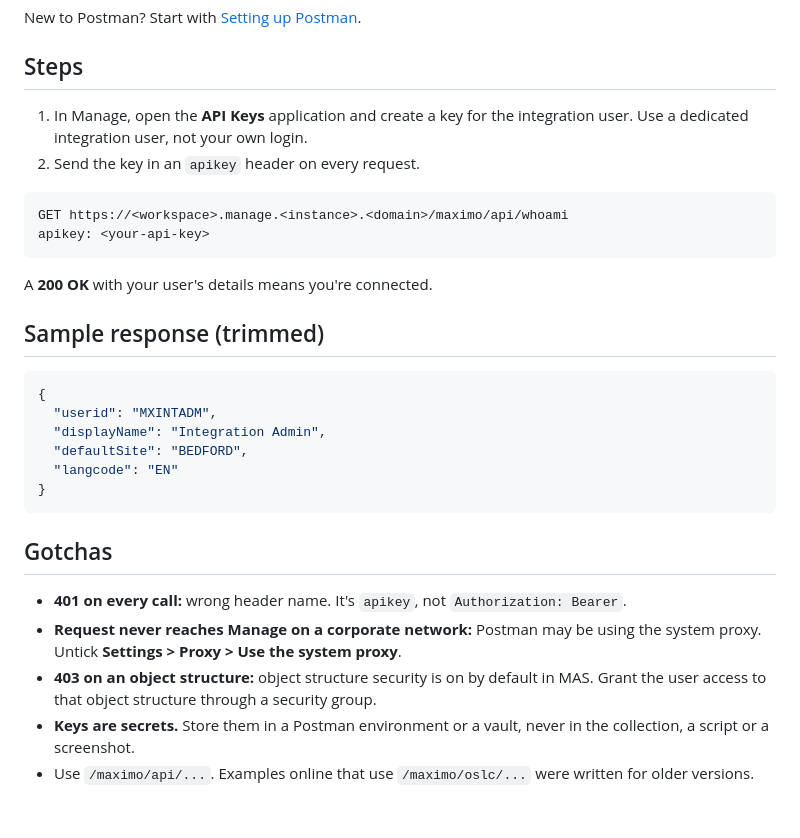
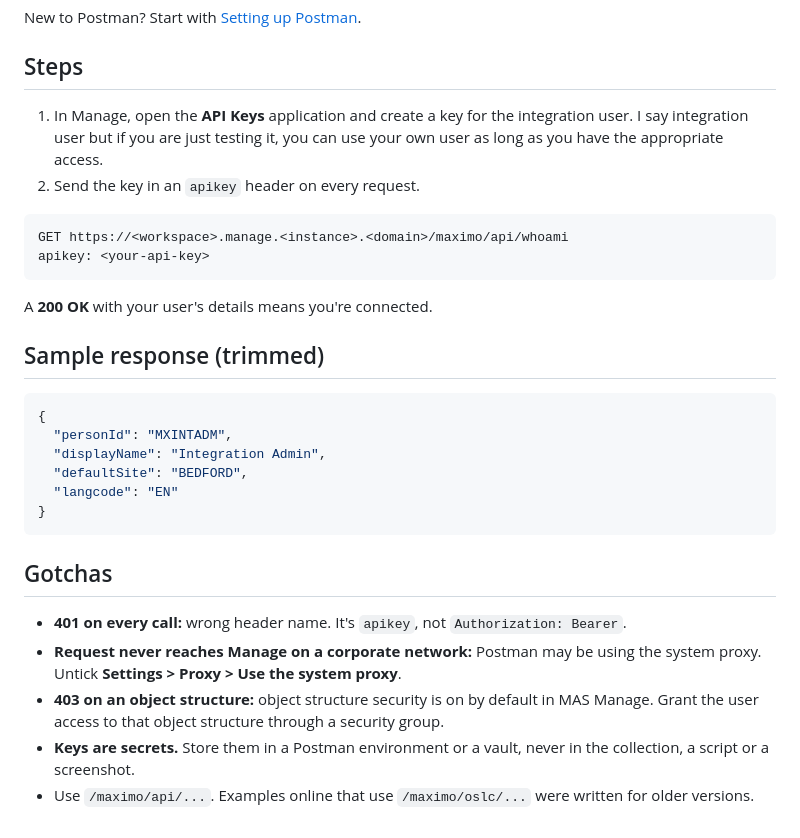
Before and after one commit to fmscor/maximo-api-cookbook, a Markdown page: recipes/01-authentication.md, the part around the change. GitHub-like rendering.

Commit message:
updated recipe 01 and created images folder

````diff
--- a/recipes/01-authentication.md
+++ b/recipes/01-authentication.md
@@ -8,7 +8,7 @@ New to Postman? Start with [Setting up Postman](../docs/setting-up-postman.md).
 
 ## Steps
 
-1. In Manage, open the **API Keys** application and create a key for the integration user. Use a dedicated integration user, not your own login.
+1. In Manage, open the **API Keys** application and create a key for the integration user. I say integration user but if you are just testing it, you can use your own user as long as you have the appropriate access.
 2. Send the key in an `apikey` header on every request.
 
 ```http
@@ -22,7 +22,7 @@ A **200 OK** with your user's details means you're connected.
 
 ```json
 {
-  "userid": "MXINTADM",
+  "personId": "MXINTADM",
   "displayName": "Integration Admin",
   "defaultSite": "BEDFORD",
   "langcode": "EN"
@@ -33,6 +33,6 @@ A **200 OK** with your user's details means you're connected.
 
 - **401 on every call:** wrong header name. It's `apikey`, not `Authorization: Bearer`.
 - **Request never reaches Manage on a corporate network:** Postman may be using the system proxy. Untick **Settings > Proxy > Use the system proxy**.
-- **403 on an object structure:** object structure security is on by default in MAS. Grant the user access to that object structure through a security group.
+- **403 on an object structure:** object structure security is on by default in MAS Manage. Grant the user access to that object structure through a security group.
 - **Keys are secrets.** Store them in a Postman environment or a vault, never in the collection, a script or a screenshot.
 - Use `/maximo/api/...`. Examples online that use `/maximo/oslc/...` were written for older versions.
````
Also changed, not shown: docs/setting-up-postman.md (+1 -1 lines), images/postman-whoami-request.png (renamed from docs/postman-whoami-request.png).
